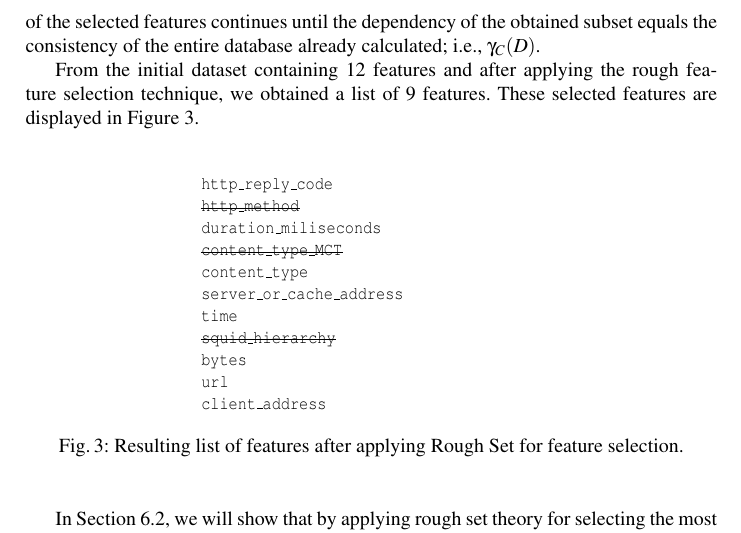
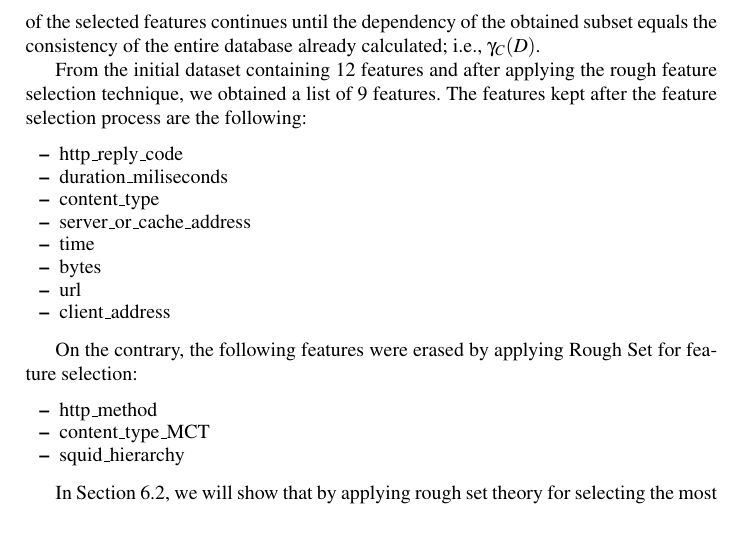
Before and after one commit to geneura-papers/2015-CIDS, a LaTeX thesis (CIDS_dm_ci_urls.tex): part of page 15 of 28, cut so that both start at the same text. Compiled offline with pdfLaTeX.

Commit message:
Changing feature list format, closes #33

```diff
--- a/CIDS_dm_ci_urls.tex
+++ b/CIDS_dm_ci_urls.tex
@@ -614,25 +614,26 @@ D =\{Allow, Deny\}
 
 For feature selection, we apply the rough \emph{``QuickReduct"} algorithm which was previously explained in Section \ref{subsec:quickreduct} . First of all, the dependency of the entire database $\gamma_{C}(D)$ is calculated. To do so, the algorithm has to calculate the positive region for the whole attribute set $C$: $POS_{C}(D)$. Once the consistency of the database is measured, the feature selection process starts off with an empty set and moves to calculate the dependency of each attribute $c$ apart: $\gamma_{c}(D)$. The attribute $c$ having the greatest value of dependency is added to the empty set. Once the first attribute $c$ is selected, the algorithm adds, in turn, one attribute to the selected first attribute and computes the dependency of each obtained attributes couple $\gamma_{\{c, c_{i}\}}(D)$. The algorithm chooses the couple having the greatest dependency degree. The process of adding each time one attribute to the subset of the selected features continues until the dependency of the obtained subset equals the consistency of the entire database already calculated; i.e., $\gamma_{C}(D)$.
 
-From the initial dataset containing 12 features and after applying the rough feature selection technique, we obtained a list of 9 features. These selected features are displayed in Figure \ref{fig:data_9features}.
+From the initial dataset containing 12 features and after applying the rough feature selection technique, we obtained a list of 9 features. The features kept after the feature selection process are the following:
 
-\begin{figure}[htb]
-\centering
-\begin{tabular}{ p{6cm} }
-  \texttt{http\_reply\_code} \\
-  \texttt{\st{http\_method}} \\
-  \texttt{duration\_miliseconds} \\
-  \texttt{\st{content\_type\_MCT}} \\
-  \texttt{content\_type} \\
-  \texttt{server\_or\_cache\_address} \\
-  \texttt{time} \\
-  \texttt{\st{squid\_hierarchy}} \\
-  \texttt{bytes} \\
-  \texttt{url} \\
-  \texttt{client\_address} \\
-\end{tabular}
-\caption{Resulting list of features after applying Rough Set for feature selection.\label{fig:data_9features}}
-\end{figure}
+\begin{itemize}
+  \item http\_reply\_code
+  \item duration\_miliseconds
+  \item content\_type
+  \item server\_or\_cache\_address
+  \item time
+  \item bytes
+  \item url
+  \item client\_address
+\end{itemize}
+
+On the contrary, the following features were erased by applying Rough Set for feature selection:
+
+\begin{itemize}
+  \item http\_method
+  \item content\_type\_MCT
+  \item squid\_hierarchy
+\end{itemize}
 
 In Section \ref{subsec:RSTresults}, we will show that by applying rough set theory for selecting the most important features is a good way of maintaining the good quality of the database, and the system performance will improve significantly.
 
```
